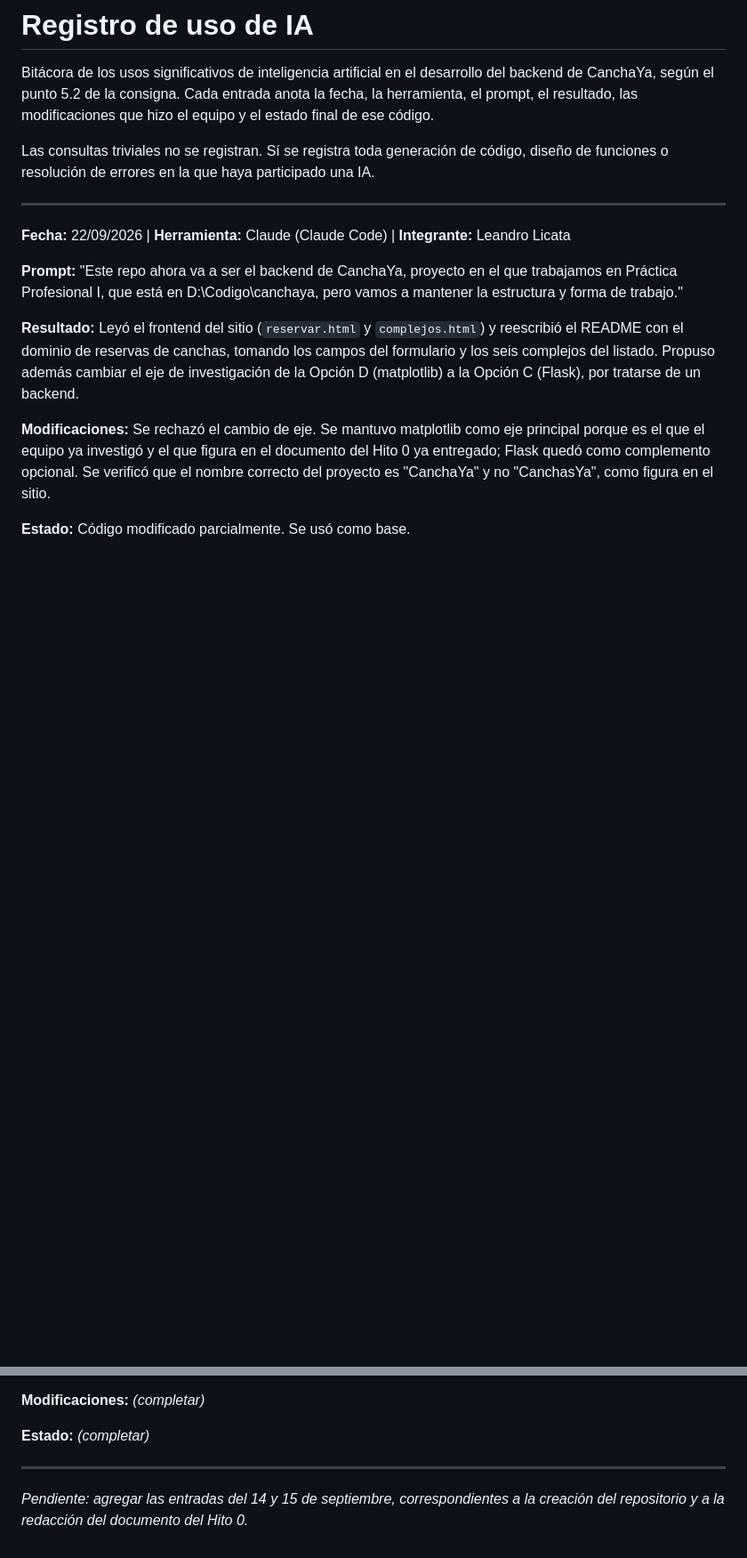
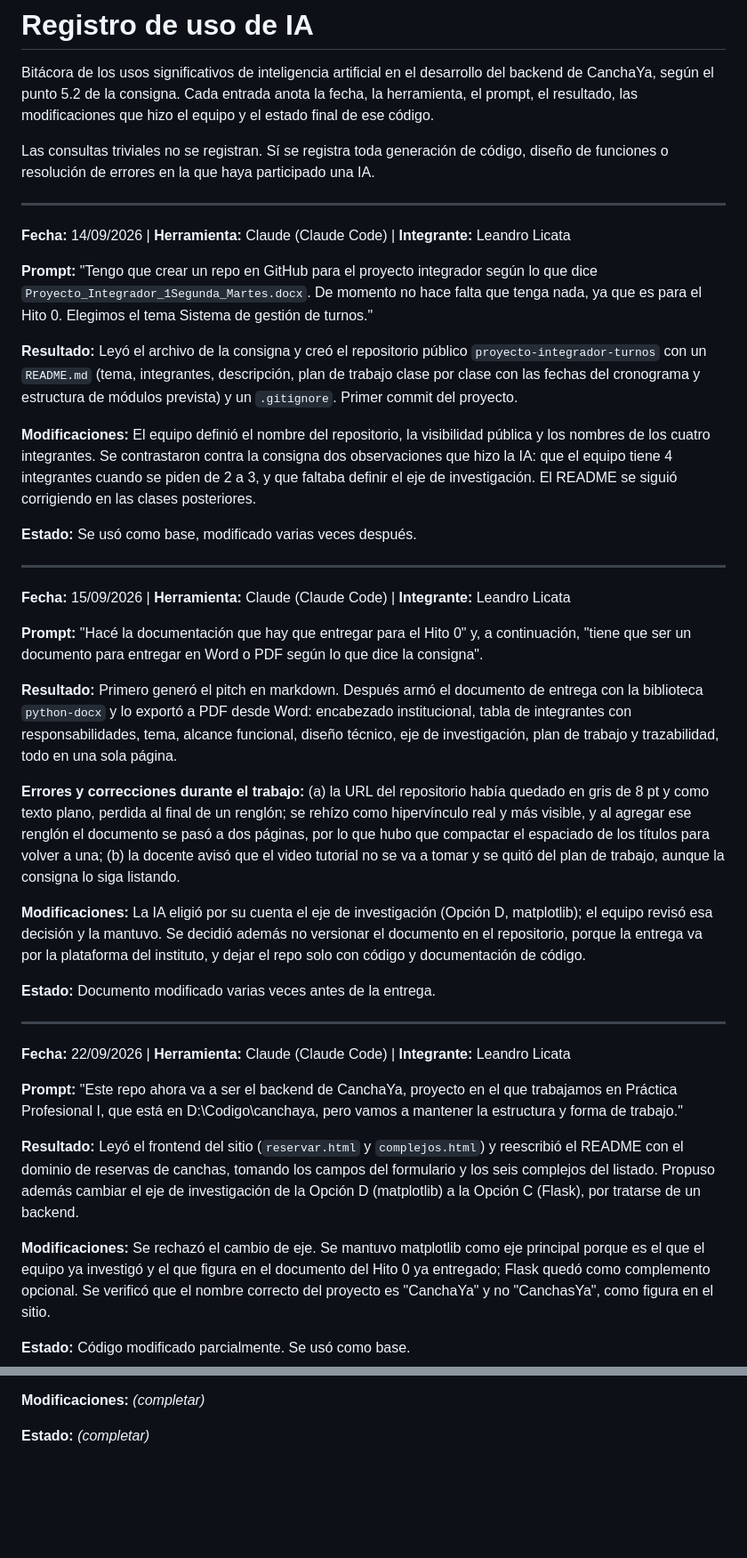
Before and after one commit to LeandroLicata/canchaya-backend, a Markdown page: PROMPTS.md, 2 parts joined by grey strips. Shown at 89% size. GitHub-like rendering; blank space fills up the shorter version.

Commit message:
Agregar al PROMPTS.md las entradas del 14 y 15 de septiembre

```diff
--- a/PROMPTS.md
+++ b/PROMPTS.md
@@ -7,6 +7,53 @@ final de ese código.
 
 Las consultas triviales no se registran. Sí se registra toda generación de código, diseño
 de funciones o resolución de errores en la que haya participado una IA.
+
+---
+
+**Fecha:** 14/09/2026 | **Herramienta:** Claude (Claude Code) | **Integrante:** Leandro Licata
+
+**Prompt:** "Tengo que crear un repo en GitHub para el proyecto integrador según lo que
+dice `Proyecto_Integrador_1Segunda_Martes.docx`. De momento no hace falta que tenga nada,
+ya que es para el Hito 0. Elegimos el tema Sistema de gestión de turnos."
+
+**Resultado:** Leyó el archivo de la consigna y creó el repositorio público
+`proyecto-integrador-turnos` con un `README.md` (tema, integrantes, descripción, plan de
+trabajo clase por clase con las fechas del cronograma y estructura de módulos prevista) y
+un `.gitignore`. Primer commit del proyecto.
+
+**Modificaciones:** El equipo definió el nombre del repositorio, la visibilidad pública y
+los nombres de los cuatro integrantes. Se contrastaron contra la consigna dos
+observaciones que hizo la IA: que el equipo tiene 4 integrantes cuando se piden de 2 a 3,
+y que faltaba definir el eje de investigación. El README se siguió corrigiendo en las
+clases posteriores.
+
+**Estado:** Se usó como base, modificado varias veces después.
+
+---
+
+**Fecha:** 15/09/2026 | **Herramienta:** Claude (Claude Code) | **Integrante:** Leandro Licata
+
+**Prompt:** "Hacé la documentación que hay que entregar para el Hito 0" y, a continuación,
+"tiene que ser un documento para entregar en Word o PDF según lo que dice la consigna".
+
+**Resultado:** Primero generó el pitch en markdown. Después armó el documento de entrega
+con la biblioteca `python-docx` y lo exportó a PDF desde Word: encabezado institucional,
+tabla de integrantes con responsabilidades, tema, alcance funcional, diseño técnico, eje
+de investigación, plan de trabajo y trazabilidad, todo en una sola página.
+
+**Errores y correcciones durante el trabajo:** (a) la URL del repositorio había quedado en
+gris de 8 pt y como texto plano, perdida al final de un renglón; se rehízo como
+hipervínculo real y más visible, y al agregar ese renglón el documento se pasó a dos
+páginas, por lo que hubo que compactar el espaciado de los títulos para volver a una;
+(b) la docente avisó que el video tutorial no se va a tomar y se quitó del plan de
+trabajo, aunque la consigna lo siga listando.
+
+**Modificaciones:** La IA eligió por su cuenta el eje de investigación (Opción D,
+matplotlib); el equipo revisó esa decisión y la mantuvo. Se decidió además no versionar el
+documento en el repositorio, porque la entrega va por la plataforma del instituto, y
+dejar el repo solo con código y documentación de código.
+
+**Estado:** Documento modificado varias veces antes de la entrega.
 
 ---
 
@@ -99,8 +146,3 @@ esos tres. Los otros tres están tomados textualmente del HTML.
 **Modificaciones:** _(completar)_
 
 **Estado:** _(completar)_
-
----
-
-_Pendiente: agregar las entradas del 14 y 15 de septiembre, correspondientes a la creación
-del repositorio y a la redacción del documento del Hito 0._
```
